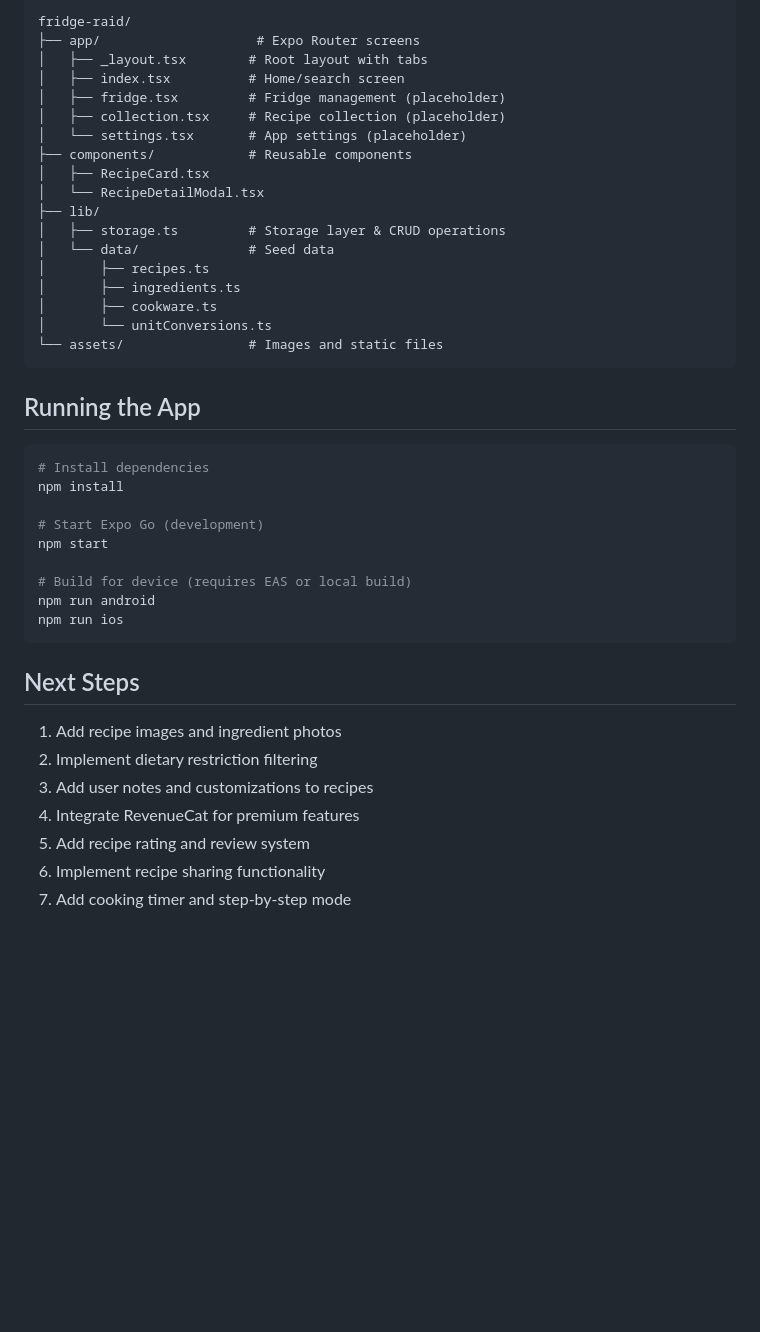
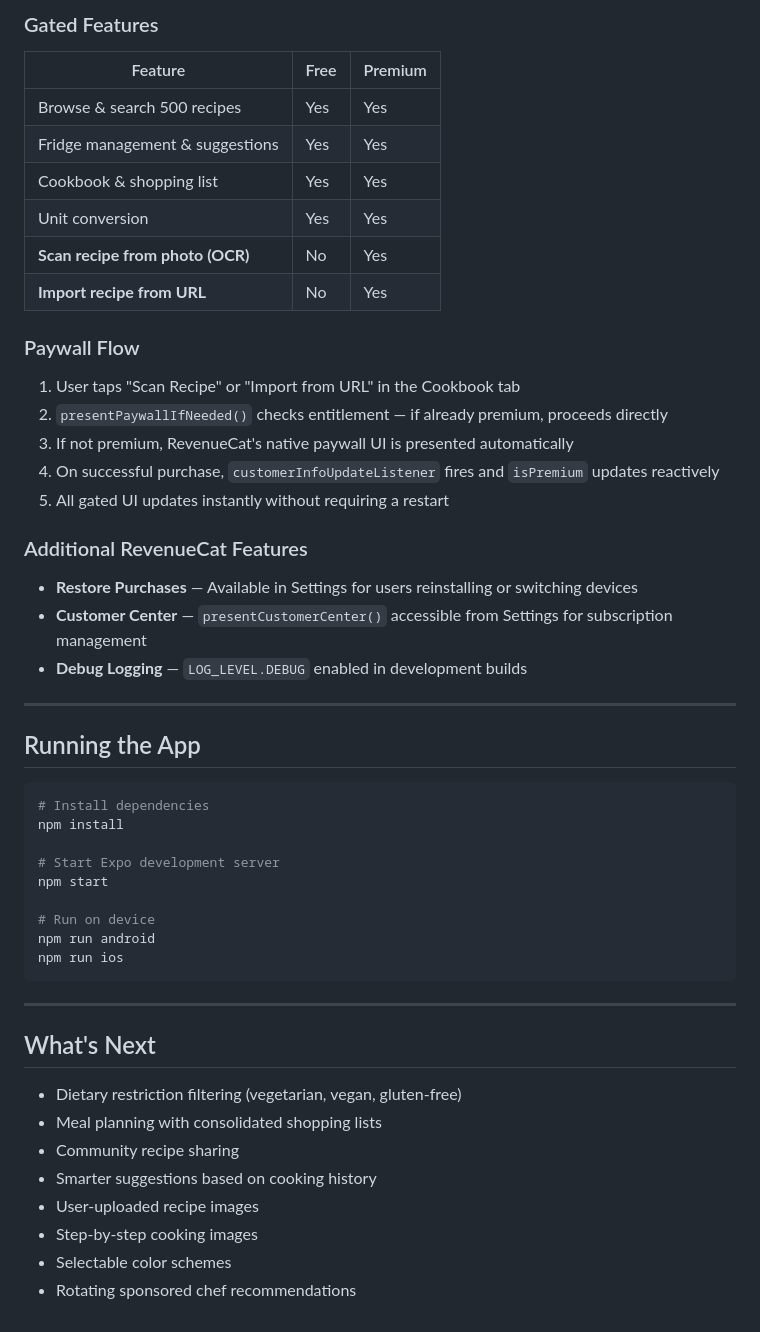
Before and after one commit to NomadNiko/fridge-raid, a Markdown page: README.md, the part around one of its changes. Drawn GitHub-style; blank space fills up the shorter version.

````diff
--- a/README.md
+++ b/README.md
@@ -66,24 +123,30 @@ Built for the RevenueCat Hackathon.
 
-```
-fridge-raid/
-├── app/                    # Expo Router screens
-│   ├── _layout.tsx        # Root layout with tabs
-│   ├── index.tsx          # Home/search screen
-│   ├── fridge.tsx         # Fridge management (placeholder)
-│   ├── collection.tsx     # Recipe collection (placeholder)
-│   └── settings.tsx       # App settings (placeholder)
-├── components/            # Reusable components
-│   ├── RecipeCard.tsx
-│   └── RecipeDetailModal.tsx
-├── lib/
-│   ├── storage.ts         # Storage layer & CRUD operations
-│   └── data/              # Seed data
-│       ├── recipes.ts
-│       ├── ingredients.ts
-│       ├── cookware.ts
-│       └── unitConversions.ts
-└── assets/                # Images and static files
-```
+### Gated Features
+
+| Feature | Free | Premium |
+|---|---|---|
+| Browse & search 500 recipes | Yes | Yes |
+| Fridge management & suggestions | Yes | Yes |
+| Cookbook & shopping list | Yes | Yes |
+| Unit conversion | Yes | Yes |
+| **Scan recipe from photo (OCR)** | No | Yes |
+| **Import recipe from URL** | No | Yes |
+
+### Paywall Flow
+
+1. User taps "Scan Recipe" or "Import from URL" in the Cookbook tab
+2. `presentPaywallIfNeeded()` checks entitlement — if already premium, proceeds directly
+3. If not premium, RevenueCat's native paywall UI is presented automatically
+4. On successful purchase, `customerInfoUpdateListener` fires and `isPremium` updates reactively
+5. All gated UI updates instantly without requiring a restart
+
+### Additional RevenueCat Features
+
+- **Restore Purchases** — Available in Settings for users reinstalling or switching devices
+- **Customer Center** — `presentCustomerCenter()` accessible from Settings for subscription management
+- **Debug Logging** — `LOG_LEVEL.DEBUG` enabled in development builds
+
+---
 
 ## Running the App
 
@@ -91,20 +154,23 @@ fridge-raid/
 # Install dependencies
 npm install
 
-# Start Expo Go (development)
+# Start Expo development server
 npm start
 
-# Build for device (requires EAS or local build)
+# Run on device
 npm run android
 npm run ios
 ```
 
-## Next Steps
+---
 
-1. Add recipe images and ingredient photos
-2. Implement dietary restriction filtering
-3. Add user notes and customizations to recipes
-4. Integrate RevenueCat for premium features
-5. Add recipe rating and review system
-6. Implement recipe sharing functionality
-7. Add cooking timer and step-by-step mode
+## What's Next
+
+- Dietary restriction filtering (vegetarian, vegan, gluten-free)
+- Meal planning with consolidated shopping lists
+- Community recipe sharing
+- Smarter suggestions based on cooking history
+- User-uploaded recipe images
+- Step-by-step cooking images
+- Selectable color schemes
+- Rotating sponsored chef recommendations
````
Also changed, not shown: other parts of README.md (+101 -44 lines), project-brief.md (added, +44 -0 lines).
